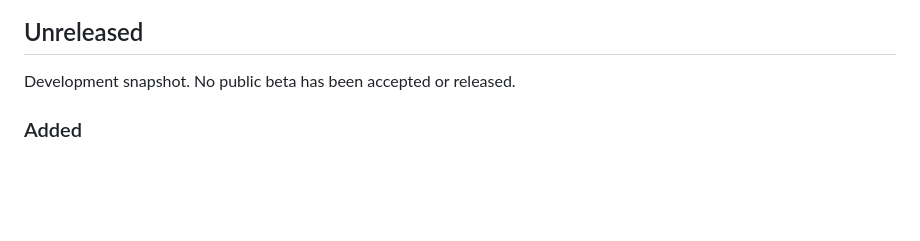
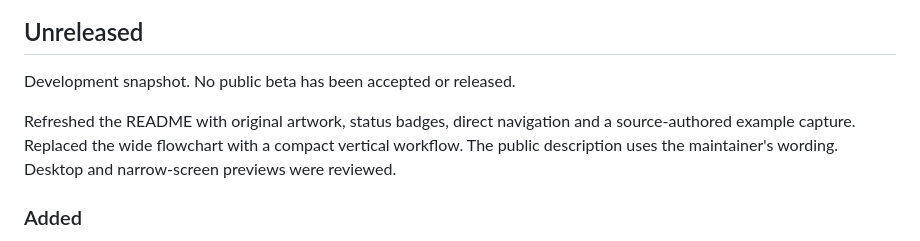
Before and after one commit to t3chnaztea/port-any-game-anywhere, a Markdown page: CHANGELOG.md, the part around the change. GitHub-like rendering; blank space fills up the shorter version.

```diff
--- a/CHANGELOG.md
+++ b/CHANGELOG.md
@@ -16,6 +16,8 @@ No beta, tag, remote repository, announcement or device acceptance is published.
 
 Development snapshot. No public beta has been accepted or released.
 
+Refreshed the README with original artwork, status badges, direct navigation and a source-authored example capture. Replaced the wide flowchart with a compact vertical workflow. The public description uses the maintainer's wording. Desktop and narrow-screen previews were reviewed.
+
 ### Added
 
 - An explicitly invoked Agent Skills package for feasibility, source recovery, faithful implementation, whole-game inventory, verification, defect repair, and safe continuation.
```
Also changed, not shown: README.md (+72 -61 lines), docs/assets/README.md (added, +11 -0 lines), docs/assets/switchboard-preview.png (added), 3 other files.
